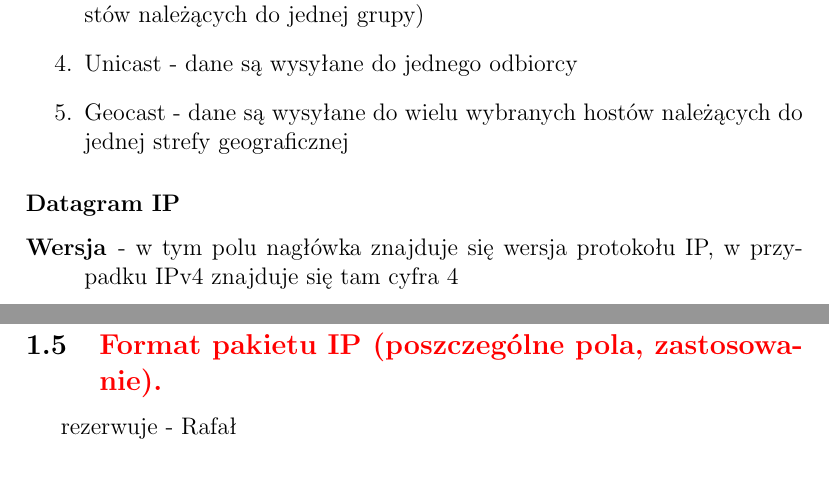
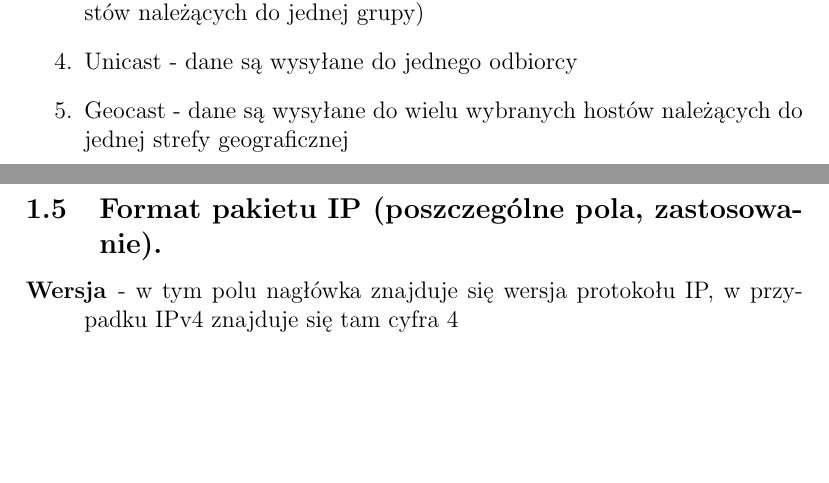
Before and after one commit to FIlipHand/EgzaminLicencjacki, a LaTeX book (Odpowiedzi.tex): two parts of pages 9 and 11 of 24 before the commit and two parts of pages 9 and 10 of 24 after it, joined at a grey line, cut so that both start at the same text, the shorter picture padded with empty space. Compiled offline with pdfLaTeX.

Commit message:
Poprawka

```diff
--- a/Odpowiedzi.tex
+++ b/Odpowiedzi.tex
@@ -137,5 +137,3 @@
 				\item Geocast - dane są wysyłane do wielu wybranych hostów należących do jednej strefy
 				geograficznej
 			\end{enumerate}
-
-			\subsubsection{Datagram IP}
@@ -143,3 +144,5 @@
+			\subsection{Format pakietu IP (poszczególne pola, zastosowanie).}
+				\begin{figure}[h!]
 					\centering\includegraphics[scale=0.65]{ip-datagram.jpg}
 					\caption{Datagram IPv4}
 				\end{figure}
@@ -163,5 +162,3 @@
-			\subsection{\color{red}Format pakietu IP (poszczególne pola, zastosowanie).}
-				rezerwuje - Rafał
 			\subsection{\color{red}Ethernet.}
 				a
 			\subsection{\color{red}Protokoły warstwy aplikacji.}
```
Also changed, not shown: Odpowiedzi.pdf, Odpowiedzi.tex (9 more changed lines). Lines whose indentation alone changed are shown as unchanged.
